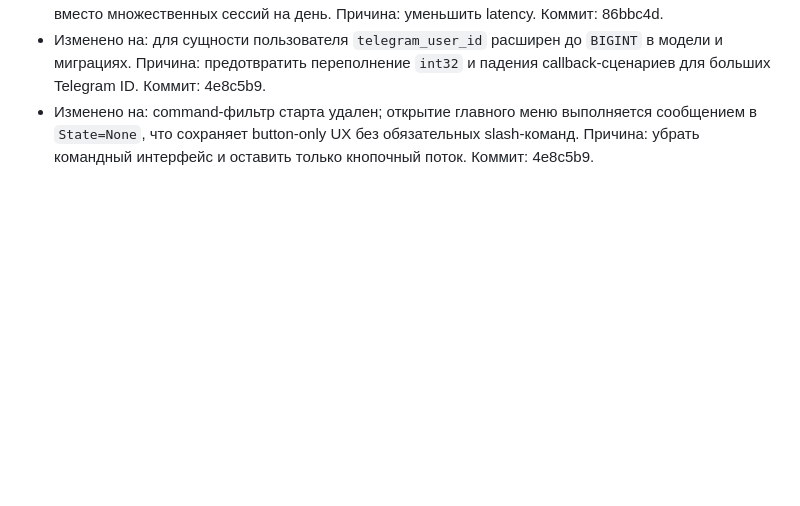
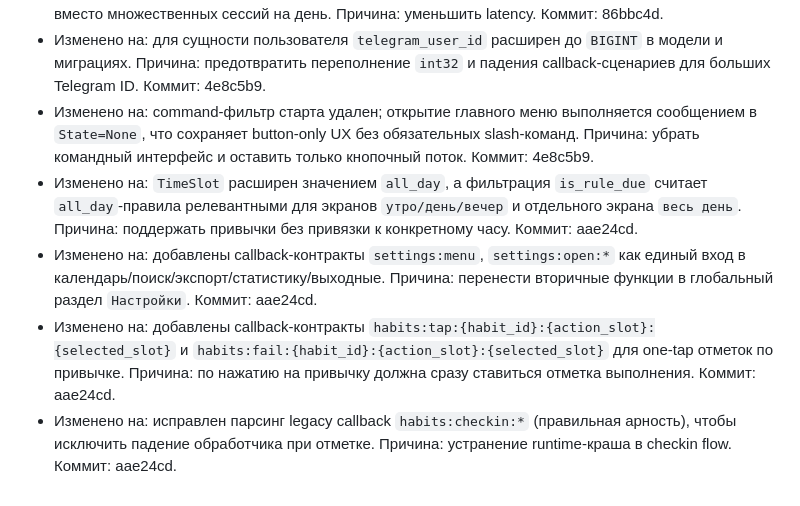
Before and after one commit to artkozk/develop-a-habit, a Markdown page: docs/AI_FUNCTIONAL_SPEC_APPEND_ONLY.md, the part around the change. GitHub-like rendering; blank space fills up the shorter version.

Commit message:
docs: append menu consolidation and all-day habit behavior

```diff
--- a/docs/AI_FUNCTIONAL_SPEC_APPEND_ONLY.md
+++ b/docs/AI_FUNCTIONAL_SPEC_APPEND_ONLY.md
@@ -111,3 +111,7 @@
 - Изменено на: календарь недели использует агрегированный расчет индикаторов за один проход вместо множественных сессий на день. Причина: уменьшить latency. Коммит: 86bbc4d.
 - Изменено на: для сущности пользователя `telegram_user_id` расширен до `BIGINT` в модели и миграциях. Причина: предотвратить переполнение `int32` и падения callback-сценариев для больших Telegram ID. Коммит: 4e8c5b9.
 - Изменено на: command-фильтр старта удален; открытие главного меню выполняется сообщением в `State=None`, что сохраняет button-only UX без обязательных slash-команд. Причина: убрать командный интерфейс и оставить только кнопочный поток. Коммит: 4e8c5b9.
+- Изменено на: `TimeSlot` расширен значением `all_day`, а фильтрация `is_rule_due` считает `all_day`-правила релевантными для экранов `утро/день/вечер` и отдельного экрана `весь день`. Причина: поддержать привычки без привязки к конкретному часу. Коммит: aae24cd.
+- Изменено на: добавлены callback-контракты `settings:menu`, `settings:open:*` как единый вход в календарь/поиск/экспорт/статистику/выходные. Причина: перенести вторичные функции в глобальный раздел `Настройки`. Коммит: aae24cd.
+- Изменено на: добавлены callback-контракты `habits:tap:{habit_id}:{action_slot}:{selected_slot}` и `habits:fail:{habit_id}:{action_slot}:{selected_slot}` для one-tap отметок по привычке. Причина: по нажатию на привычку должна сразу ставиться отметка выполнения. Коммит: aae24cd.
+- Изменено на: исправлен парсинг legacy callback `habits:checkin:*` (правильная арность), чтобы исключить падение обработчика при отметке. Причина: устранение runtime-краша в checkin flow. Коммит: aae24cd.
```
Also changed, not shown: docs/COMMITS_LOG.md (+8 -0 lines), docs/PRODUCT_SPEC_APPEND_ONLY.md (+3 -0 lines).
